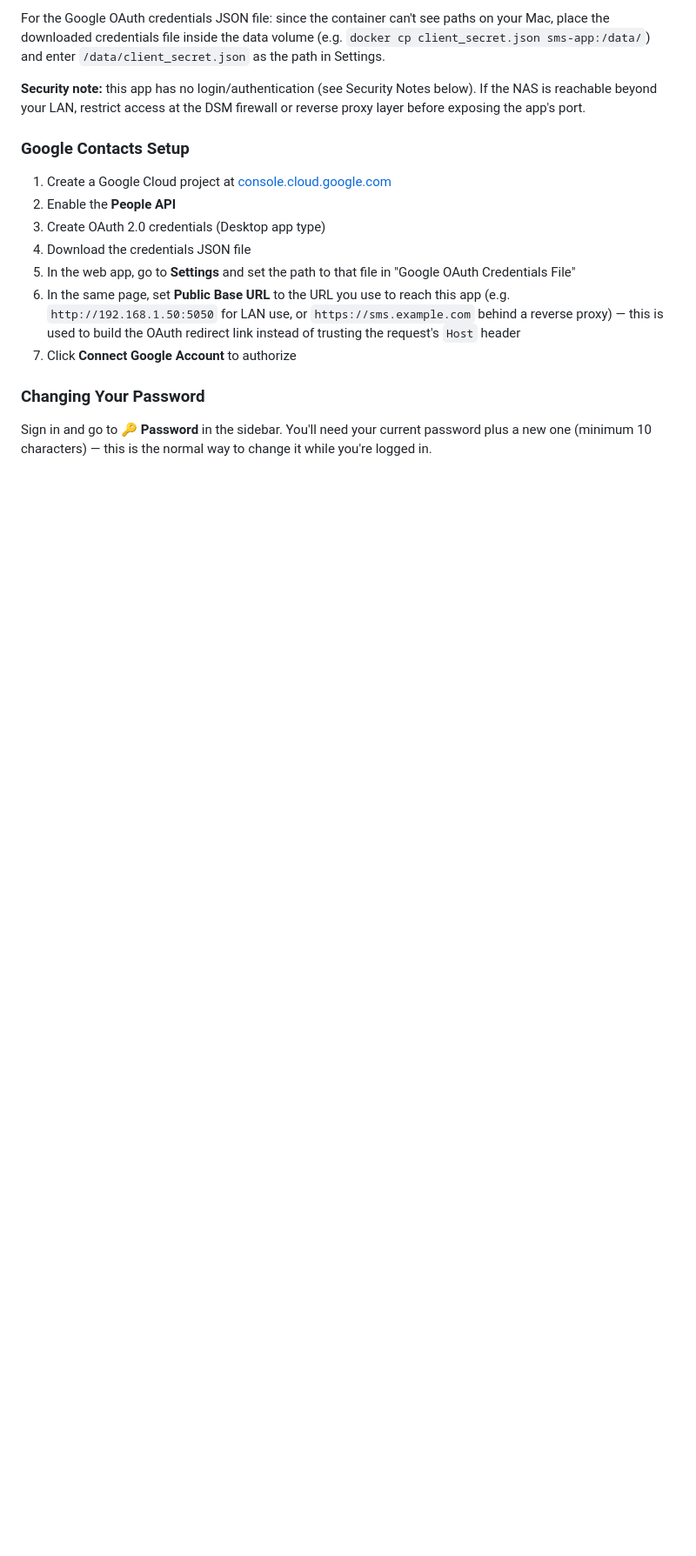
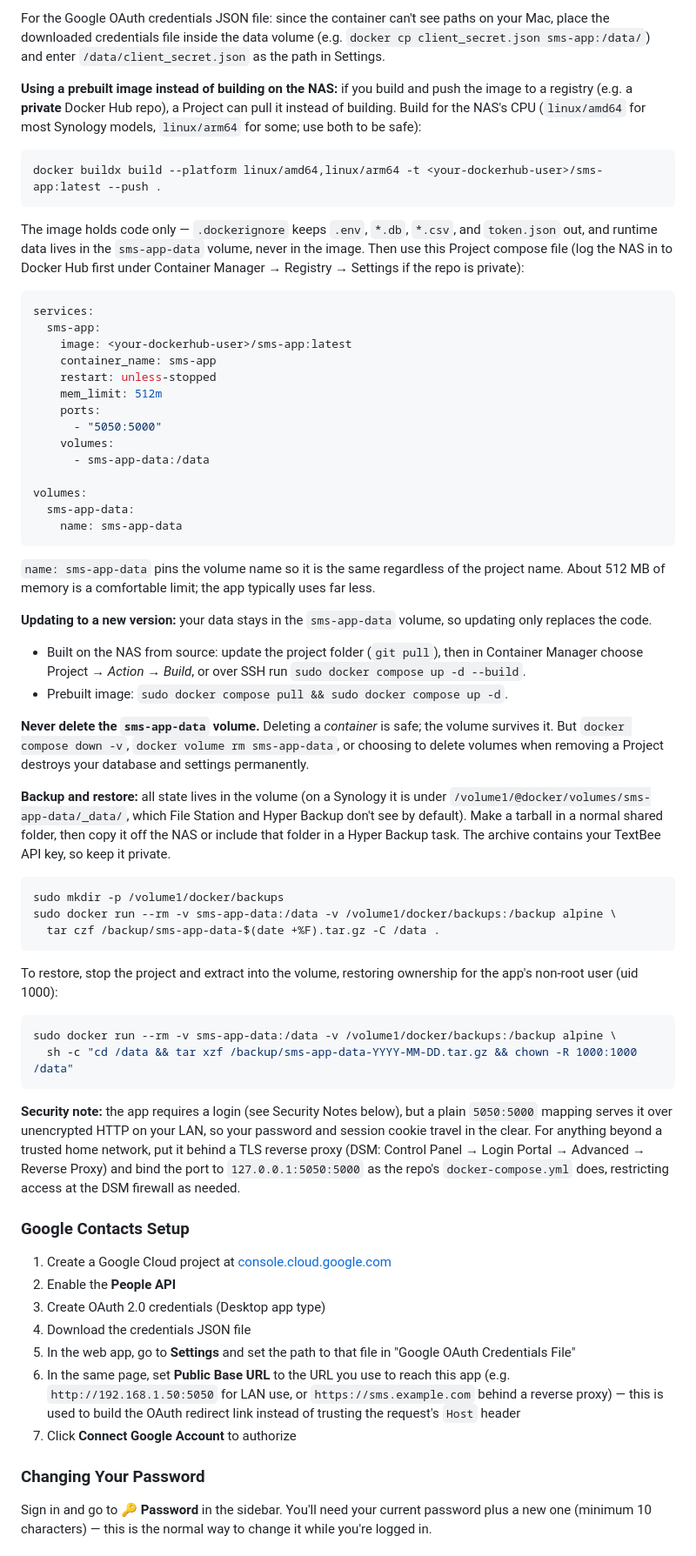
Before and after one commit to j-nye/textbee-sms-app, a Markdown page: README.md, the part around the change. Shown at 87% size. GitHub-like rendering; blank space fills up the shorter version.

Commit message:
docs: add Synology prebuilt-image, update, and backup/restore guidance (#32)
- Document building/pushing a multi-platform image and a Project compose
  file that pulls it
- Add update procedure and warn against deleting the sms-app-data volume
- Add tarball backup and restore steps for the data volume
- Fix stale security note claiming the app has no login; note plain-HTTP
  LAN exposure and the reverse proxy option

Co-authored-by: Claude Sonnet 5.5 <noreply@anthropic.com>

````diff
--- a/README.md
+++ b/README.md
@@ -126,7 +126,56 @@ sudo /var/packages/ContainerManager/target/usr/bin/docker run -d --name sms-app
 
 For the Google OAuth credentials JSON file: since the container can't see paths on your Mac, place the downloaded credentials file inside the data volume (e.g. `docker cp client_secret.json sms-app:/data/`) and enter `/data/client_secret.json` as the path in Settings.
 
-**Security note:** this app has no login/authentication (see Security Notes below). If the NAS is reachable beyond your LAN, restrict access at the DSM firewall or reverse proxy layer before exposing the app's port.
+**Using a prebuilt image instead of building on the NAS:** if you build and push the image to a registry (e.g. a **private** Docker Hub repo), a Project can pull it instead of building. Build for the NAS's CPU (`linux/amd64` for most Synology models, `linux/arm64` for some; use both to be safe):
+
+```bash
+docker buildx build --platform linux/amd64,linux/arm64 -t <your-dockerhub-user>/sms-app:latest --push .
+```
+
+The image holds code only — `.dockerignore` keeps `.env`, `*.db`, `*.csv`, and `token.json` out, and runtime data lives in the `sms-app-data` volume, never in the image. Then use this Project compose file (log the NAS in to Docker Hub first under Container Manager → Registry → Settings if the repo is private):
+
+```yaml
+services:
+  sms-app:
+    image: <your-dockerhub-user>/sms-app:latest
+    container_name: sms-app
+    restart: unless-stopped
+    mem_limit: 512m
+    ports:
+      - "5050:5000"
+    volumes:
+      - sms-app-data:/data
+
+volumes:
+  sms-app-data:
+    name: sms-app-data
+```
+
+`name: sms-app-data` pins the volume name so it is the same regardless of the project name. About 512 MB of memory is a comfortable limit; the app typically uses far less.
+
+**Updating to a new version:** your data stays in the `sms-app-data` volume, so updating only replaces the code.
+
+- Built on the NAS from source: update the project folder (`git pull`), then in Container Manager choose Project → *Action* → *Build*, or over SSH run `sudo docker compose up -d --build`.
+- Prebuilt image: `sudo docker compose pull && sudo docker compose up -d`.
+
+**Never delete the `sms-app-data` volume.** Deleting a *container* is safe; the volume survives it. But `docker compose down -v`, `docker volume rm sms-app-data`, or choosing to delete volumes when removing a Project destroys your database and settings permanently.
+
+**Backup and restore:** all state lives in the volume (on a Synology it is under `/volume1/@docker/volumes/sms-app-data/_data/`, which File Station and Hyper Backup don't see by default). Make a tarball in a normal shared folder, then copy it off the NAS or include that folder in a Hyper Backup task. The archive contains your TextBee API key, so keep it private.
+
+```bash
+sudo mkdir -p /volume1/docker/backups
+sudo docker run --rm -v sms-app-data:/data -v /volume1/docker/backups:/backup alpine \
+  tar czf /backup/sms-app-data-$(date +%F).tar.gz -C /data .
+```
+
+To restore, stop the project and extract into the volume, restoring ownership for the app's non-root user (uid 1000):
+
+```bash
+sudo docker run --rm -v sms-app-data:/data -v /volume1/docker/backups:/backup alpine \
+  sh -c "cd /data && tar xzf /backup/sms-app-data-YYYY-MM-DD.tar.gz && chown -R 1000:1000 /data"
+```
+
+**Security note:** the app requires a login (see Security Notes below), but a plain `5050:5000` mapping serves it over unencrypted HTTP on your LAN, so your password and session cookie travel in the clear. For anything beyond a trusted home network, put it behind a TLS reverse proxy (DSM: Control Panel → Login Portal → Advanced → Reverse Proxy) and bind the port to `127.0.0.1:5050:5000` as the repo's `docker-compose.yml` does, restricting access at the DSM firewall as needed.
 
 ### Google Contacts Setup
 
````
